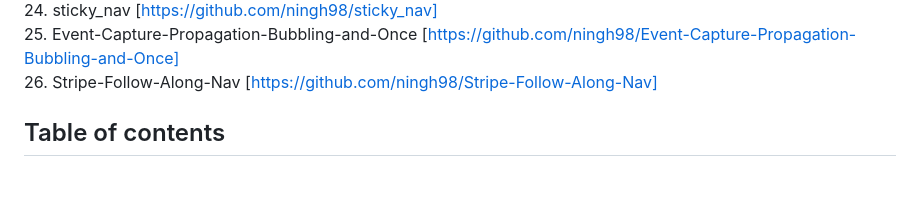
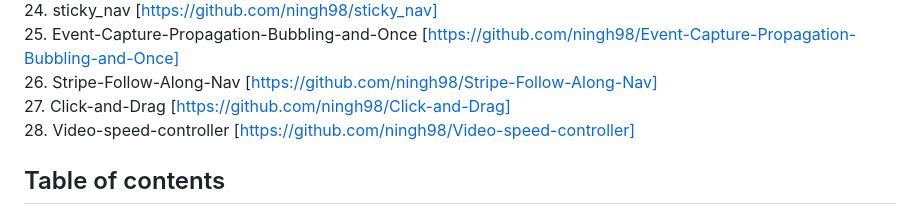
Before and after one commit to ningh98/js30, a Markdown page: README.md, the part around the change. Drawn GitHub-style; blank space fills up the shorter version.

```diff
--- a/README.md
+++ b/README.md
@@ -27,6 +27,8 @@ This is a 30-days javascript grinding
 24. sticky_nav [https://github.com/ningh98/sticky_nav]
 25. Event-Capture-Propagation-Bubbling-and-Once [https://github.com/ningh98/Event-Capture-Propagation-Bubbling-and-Once]
 26. Stripe-Follow-Along-Nav [https://github.com/ningh98/Stripe-Follow-Along-Nav]
+27. Click-and-Drag [https://github.com/ningh98/Click-and-Drag]
+28. Video-speed-controller [https://github.com/ningh98/Video-speed-controller]
 
 ## Table of contents
 
```
